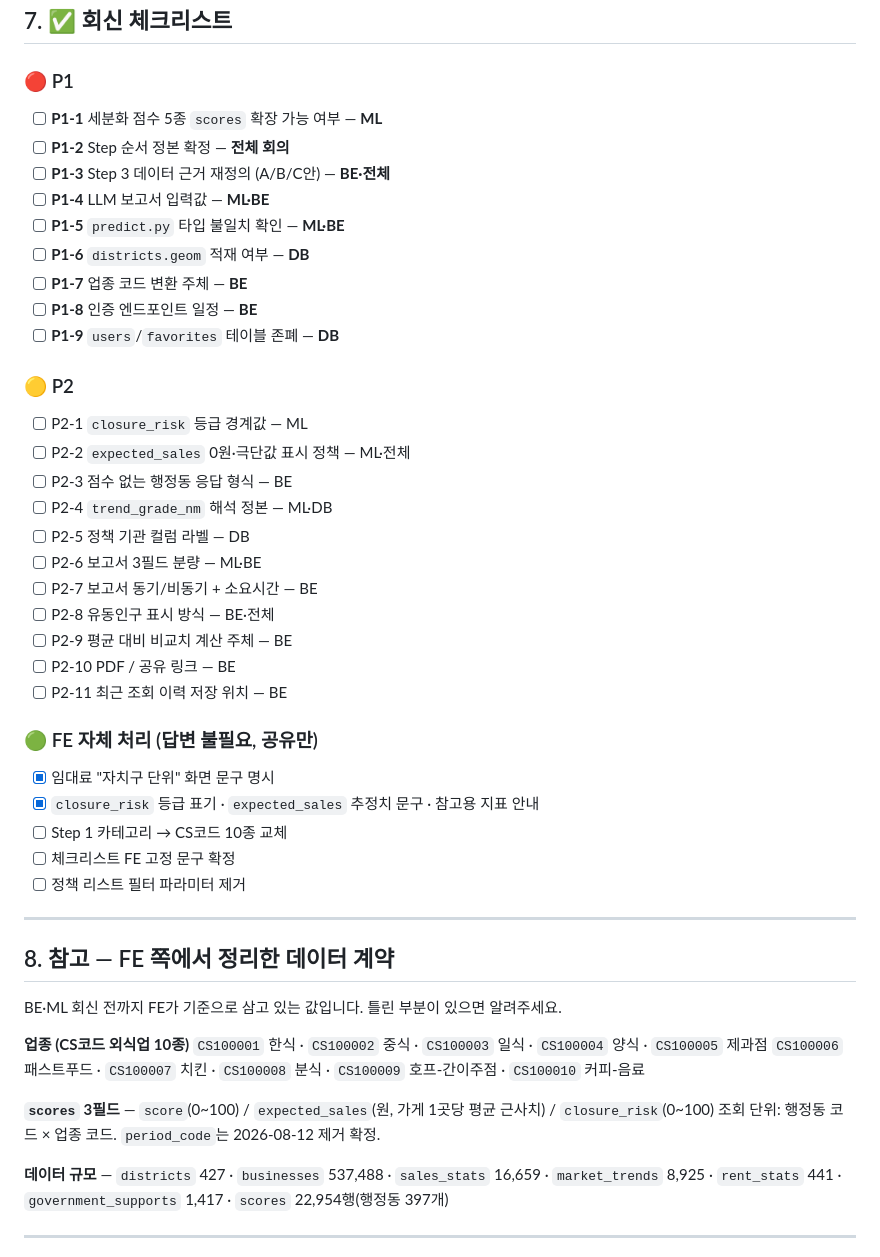
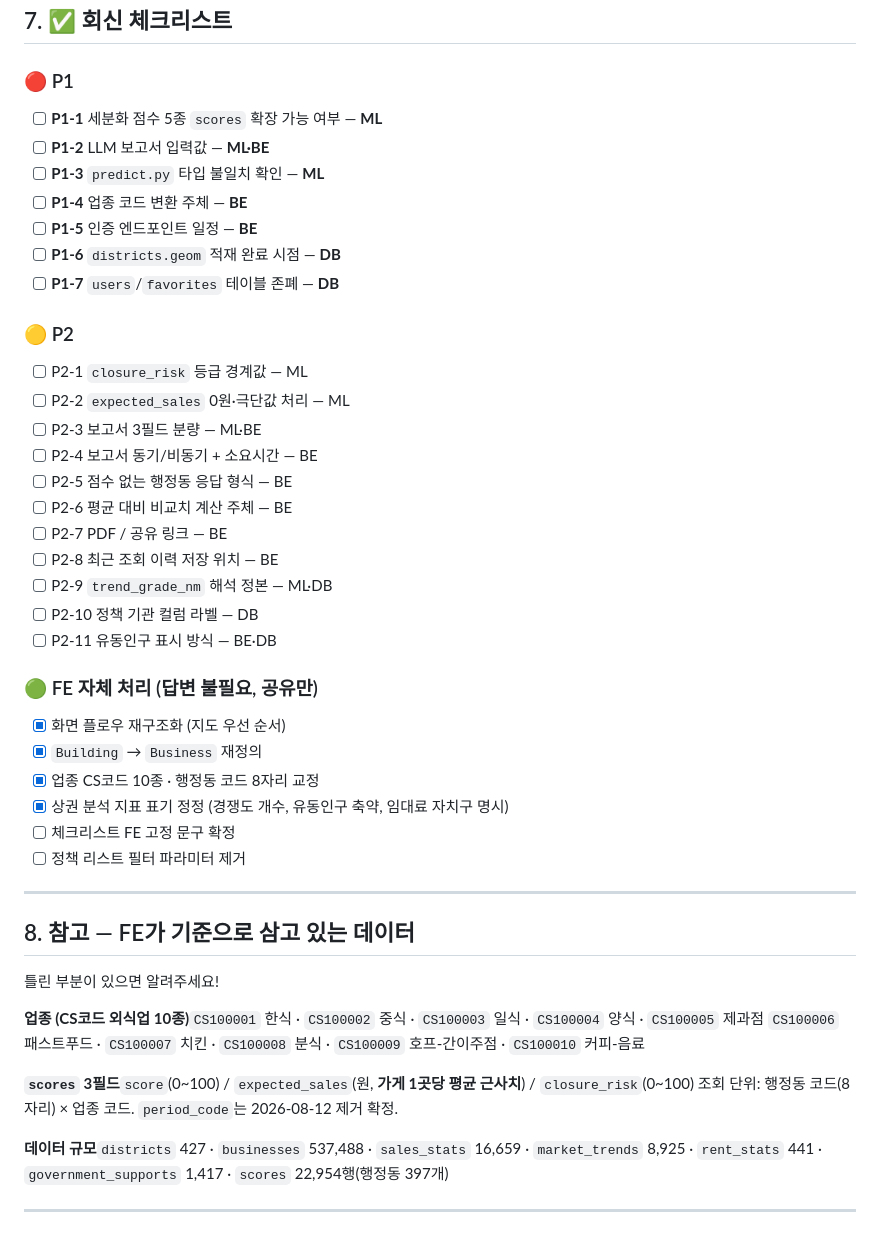
Before and after one commit to sagming40/surbi_web, a Markdown page: docs/API_명세_협의_요청사항.md, the part around one of its changes. GitHub-like rendering.

```diff
--- a/docs/API_명세_협의_요청사항.md
+++ b/docs/API_명세_협의_요청사항.md
@@ -348,50 +334,52 @@ def get_score_by_district(district_code: str, category_code: str)   # 인자는
 ## 7. ✅ 회신 체크리스트
 
 ### 🔴 P1
-- [ ] **P1-1** 세분화 점수 5종 `scores` 확장 가능 여부 — **ML**
-- [ ] **P1-2** Step 순서 정본 확정 — **전체 회의**
-- [ ] **P1-3** Step 3 데이터 근거 재정의 (A/B/C안) — **BE·전체**
-- [ ] **P1-4** LLM 보고서 입력값 — **ML·BE**
-- [ ] **P1-5** `predict.py` 타입 불일치 확인 — **ML·BE**
-- [ ] **P1-6** `districts.geom` 적재 여부 — **DB**
-- [ ] **P1-7** 업종 코드 변환 주체 — **BE**
-- [ ] **P1-8** 인증 엔드포인트 일정 — **BE**
-- [ ] **P1-9** `users`/`favorites` 테이블 존폐 — **DB**
+
+- [ ]  **P1-1** 세분화 점수 5종 `scores` 확장 가능 여부 — **ML**
+- [ ]  **P1-2** LLM 보고서 입력값 — **ML·BE**
+- [ ]  **P1-3** `predict.py` 타입 불일치 확인 — **ML**
+- [ ]  **P1-4** 업종 코드 변환 주체 — **BE**
+- [ ]  **P1-5** 인증 엔드포인트 일정 — **BE**
+- [ ]  **P1-6** `districts.geom` 적재 완료 시점 — **DB**
+- [ ]  **P1-7** `users`/`favorites` 테이블 존폐 — **DB**
 
 ### 🟡 P2
-- [ ] P2-1 `closure_risk` 등급 경계값 — ML
-- [ ] P2-2 `expected_sales` 0원·극단값 표시 정책 — ML·전체
-- [ ] P2-3 점수 없는 행정동 응답 형식 — BE
-- [ ] P2-4 `trend_grade_nm` 해석 정본 — ML·DB
-- [ ] P2-5 정책 기관 컬럼 라벨 — DB
-- [ ] P2-6 보고서 3필드 분량 — ML·BE
-- [ ] P2-7 보고서 동기/비동기 + 소요시간 — BE
-- [ ] P2-8 유동인구 표시 방식 — BE·전체
-- [ ] P2-9 평균 대비 비교치 계산 주체 — BE
-- [ ] P2-10 PDF / 공유 링크 — BE
-- [ ] P2-11 최근 조회 이력 저장 위치 — BE
+
+- [ ]  P2-1 `closure_risk` 등급 경계값 — ML
+- [ ]  P2-2 `expected_sales` 0원·극단값 처리 — ML
+- [ ]  P2-3 보고서 3필드 분량 — ML·BE
+- [ ]  P2-4 보고서 동기/비동기 + 소요시간 — BE
+- [ ]  P2-5 점수 없는 행정동 응답 형식 — BE
+- [ ]  P2-6 평균 대비 비교치 계산 주체 — BE
+- [ ]  P2-7 PDF / 공유 링크 — BE
+- [ ]  P2-8 최근 조회 이력 저장 위치 — BE
+- [ ]  P2-9 `trend_grade_nm` 해석 정본 — ML·DB
+- [ ]  P2-10 정책 기관 컬럼 라벨 — DB
+- [ ]  P2-11 유동인구 표시 방식 — BE·DB
 
 ### 🟢 FE 자체 처리 (답변 불필요, 공유만)
-- [x] 임대료 "자치구 단위" 화면 문구 명시
-- [x] `closure_risk` 등급 표기 · `expected_sales` 추정치 문구 · 참고용 지표 안내
-- [ ] Step 1 카테고리 → CS코드 10종 교체
-- [ ] 체크리스트 FE 고정 문구 확정
-- [ ] 정책 리스트 필터 파라미터 제거
+
+- [x]  화면 플로우 재구조화 (지도 우선 순서)
+- [x]  `Building` → `Business` 재정의
+- [x]  업종 CS코드 10종 · 행정동 코드 8자리 교정
+- [x]  상권 분석 지표 표기 정정 (경쟁도 개수, 유동인구 축약, 임대료 자치구 명시)
+- [ ]  체크리스트 FE 고정 문구 확정
+- [ ]  정책 리스트 필터 파라미터 제거
 
 ---
 
-## 8. 참고 — FE 쪽에서 정리한 데이터 계약
+## 8. 참고 — FE가 기준으로 삼고 있는 데이터
 
-BE·ML 회신 전까지 FE가 기준으로 삼고 있는 값입니다. 틀린 부분이 있으면 알려주세요.
+틀린 부분이 있으면 알려주세요!
 
-**업종 (CS코드 외식업 10종)**
-`CS100001` 한식 · `CS100002` 중식 · `CS100003` 일식 · `CS100004` 양식 · `CS100005` 제과점
+**업종 (CS코드 외식업 10종)**`CS100001` 한식 · `CS100002` 중식 · `CS100003` 일식 · `CS100004` 양식 · `CS100005` 제과점
 `CS100006` 패스트푸드 · `CS100007` 치킨 · `CS100008` 분식 · `CS100009` 호프-간이주점 · `CS100010` 커피-음료
 
-**`scores` 3필드** — `score`(0~100) / `expected_sales`(원, 가게 1곳당 평균 근사치) / `closure_risk`(0~100)
-조회 단위: 행정동 코드 × 업종 코드. `period_code`는 2026-08-12 제거 확정.
+**`scores` 3필드**`score`(0~100) / `expected_sales`(원, **가게 1곳당 평균 근사치**) / `closure_risk`(0~100)
+조회 단위: 행정동 코드(8자리) × 업종 코드. `period_code`는 2026-08-12 제거 확정.
 
-**데이터 규모** — `districts` 427 · `businesses` 537,488 · `sales_stats` 16,659 · `market_trends` 8,925 · `rent_stats` 441 · `government_supports` 1,417 · `scores` 22,954행(행정동 397개)
+**데이터 규모**`districts` 427 · `businesses` 537,488 · `sales_stats` 16,659 · `market_trends` 8,925 ·
+`rent_stats` 441 · `government_supports` 1,417 · `scores` 22,954행(행정동 397개)
 
 ---
 
```
Also changed, not shown: other parts of docs/API_명세_협의_요청사항.md (+158 -172 lines), docs/FE_WORKFLOW.md (+10 -8 lines).
